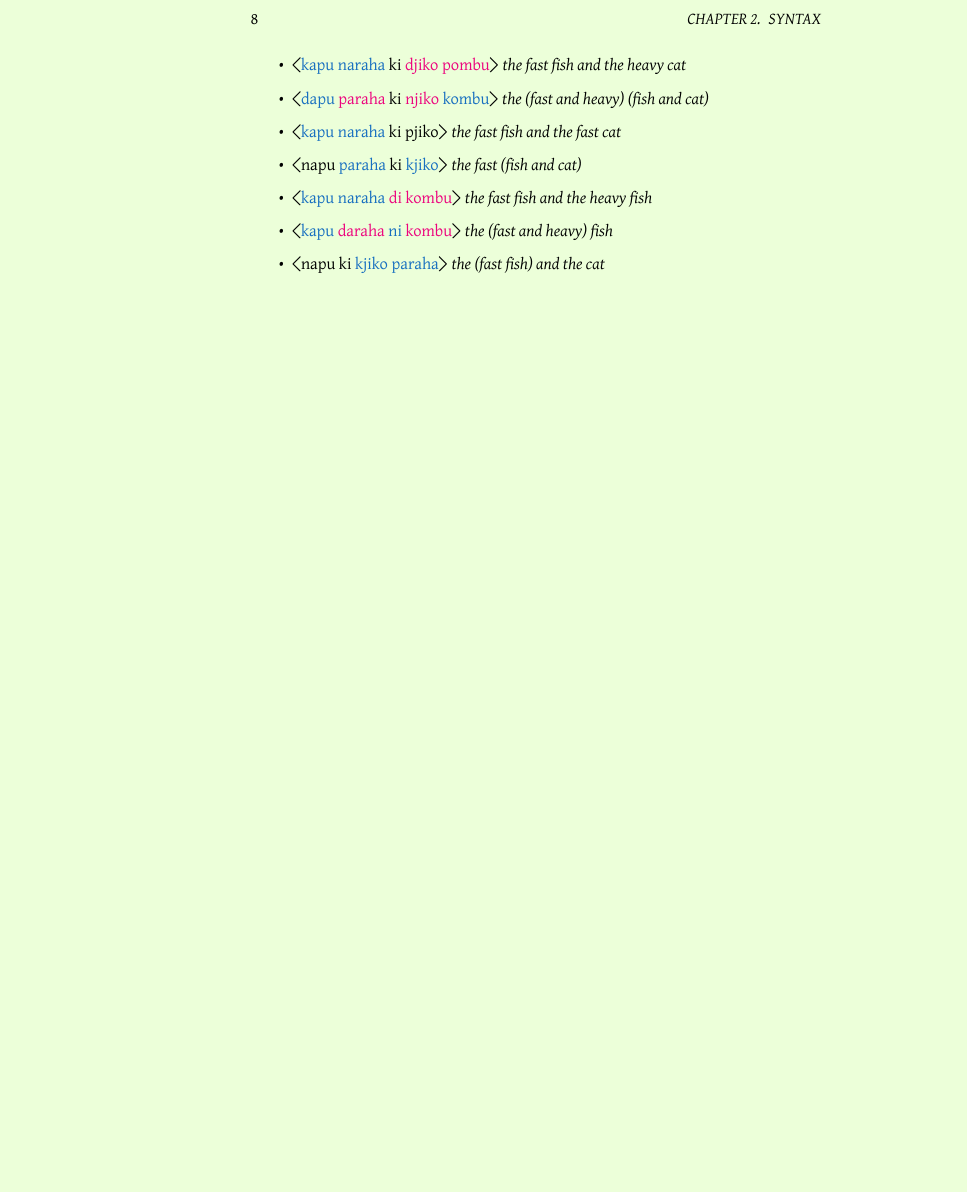
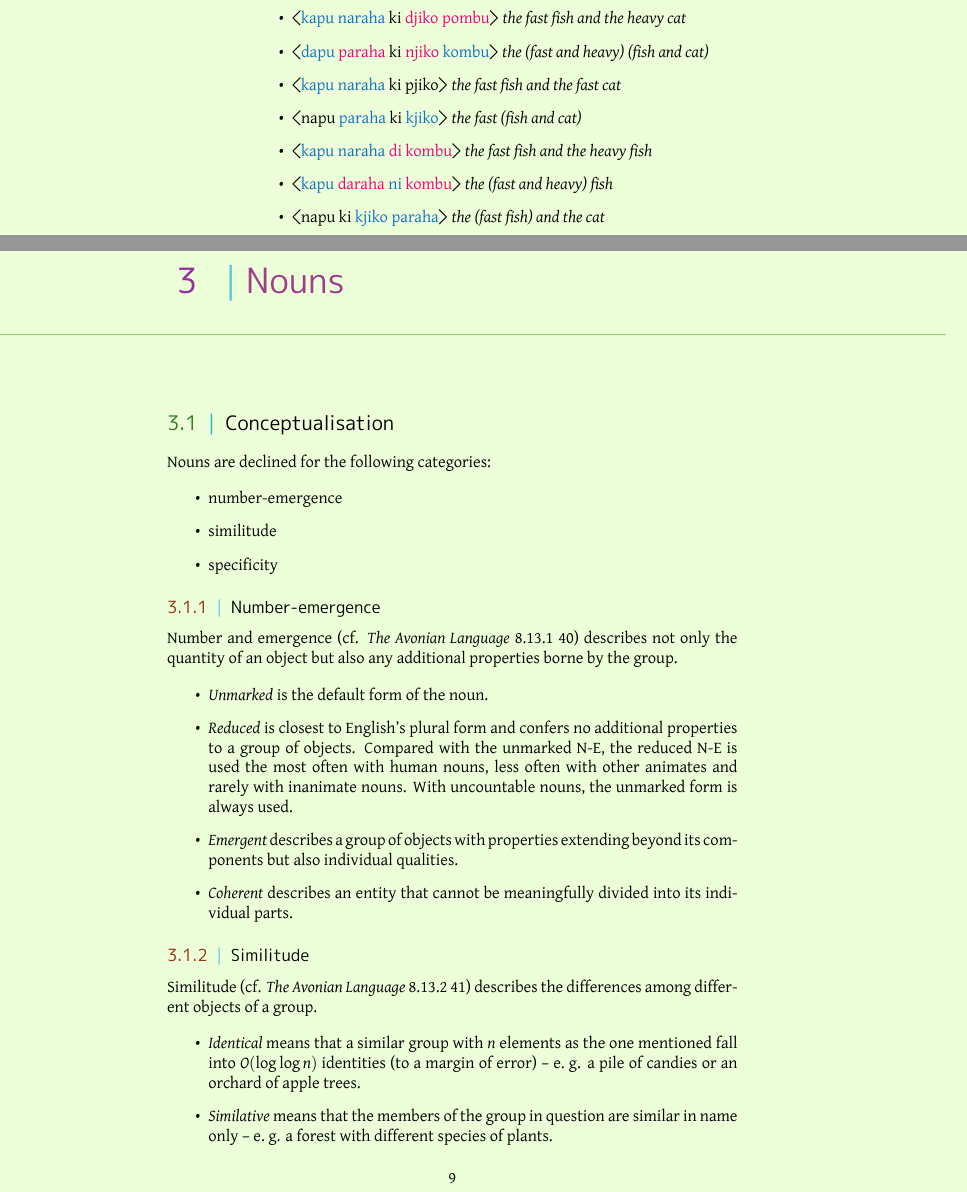
Before and after one commit to bluebear94/uruwi-conlangs, a LaTeX book (9/main.tex): part of page 8 of 8 before the commit and two parts of pages 8 and 9 of 10 after it, the two joined at a grey line, cut at the place of the change, the shorter picture padded with empty space. The pictures show the PDF file out/9.pdf that the author committed with the source.

Commit message:
Nouns (1)

```diff
--- a/9/main.tex
+++ b/9/main.tex
@@ -198,3 +198,37 @@ For instance, using \ortho{ki} \emph{and}\footnote{There are two meanings that c
   \item \ortho{napu ki \hliii{kjiko paraha}} \emph{the (fast fish) and the cat}
 \end{itemize}
 
+\chapter{Nouns}
+
+\section{Conceptualisation}
+
+Nouns are declined for the following categories:
+
+\begin{itemize}
+  \item number-emergence
+  \item similitude
+  \item specificity
+\end{itemize}
+
+\subsection{Number-emergence}
+
+Number and emergence (cf. \emph{The Avonian Language} 8.13.1 40) describes not only the quantity of an object but also any additional properties borne by the group.
+
+\begin{itemize}
+  \item \emph{Unmarked} is the default form of the noun.
+  \item \emph{Reduced} is closest to English's plural form and confers no additional properties to a group of objects. Compared with the unmarked N-E, the reduced N-E is used the most often with human nouns, less often with other animates and rarely with inanimate nouns. With uncountable nouns, the unmarked form is always used.
+  \item \emph{Emergent} describes a group of objects with properties extending beyond its components but also individual qualities.
+  \item \emph{Coherent} describes an entity that cannot be meaningfully divided into its individual parts.
+\end{itemize}
+
+\subsection{Similitude}
+
+Similitude (cf. \emph{The Avonian Language} 8.13.2 41) describes the differences among different objects of a group.
+
+\begin{itemize}
+  \item \emph{Identical} means that a similar group with $n$ elements as the one mentioned fall into $O(\log \log n)$ identities (to a margin of error) -- e.~g. a pile of candies or an orchard of apple trees.
+  \item \emph{Similative} means that the members of the group in question are similar in name only -- e.~g. a forest with different species of plants.
+  \item \emph{Related} means that at least one entity is the item in question and the others are related to it -- e.~g. spoons and other utensils.
+\end{itemize}
+
+\subsection{Specificity}
@@ -200,0 +252,3 @@ For instance, using \ortho{ki} \emph{and}\footnote{There are two meanings that c
+\begin{table}[ht]
+  \caption{Lenitions of consonant clusters. \label{table:stemalt}}
+  \centering
@@ -201 +273,6 @@ For instance, using \ortho{ki} \emph{and}\footnote{There are two meanings that c
+  \end{tabular}
+\end{table}
+
+For instance, the weak form of the stem for \ortho{napu} is \ortho{nab-}.
+
 \end{document}
```
Also changed, not shown: out/9.pdf, 9/main.tex (37 more changed lines).
